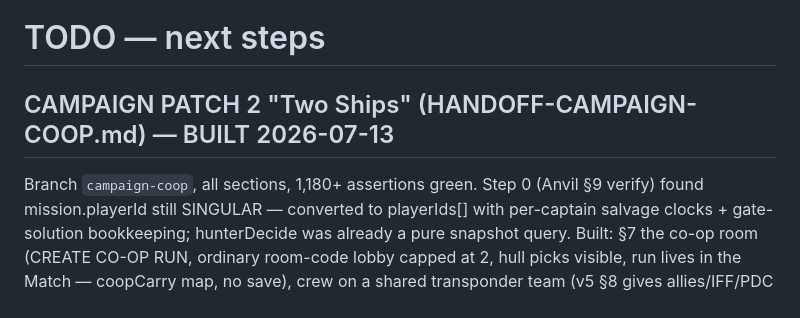
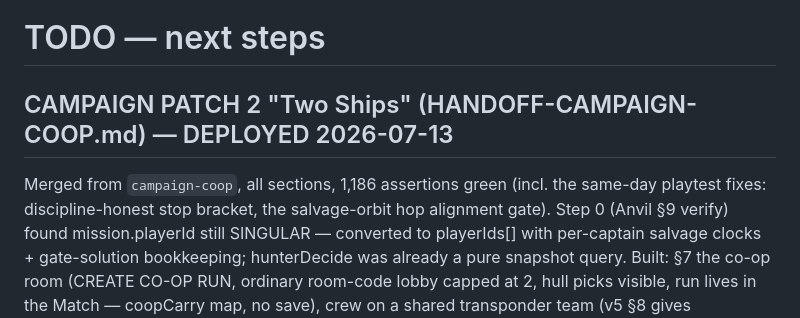
Before and after one commit to gabrielxz/aye-captain, a Markdown page: TODO.md, the part around the change. Drawn GitHub-style.

Commit message:
Docs: Patch 2 status to DEPLOYED for the merge
Co-Authored-By: Claude Fable 5 <noreply@anthropic.com>

```diff
--- a/TODO.md
+++ b/TODO.md
@@ -1,8 +1,10 @@
 # TODO — next steps
 
-## CAMPAIGN PATCH 2 "Two Ships" (HANDOFF-CAMPAIGN-COOP.md) — BUILT 2026-07-13
+## CAMPAIGN PATCH 2 "Two Ships" (HANDOFF-CAMPAIGN-COOP.md) — DEPLOYED 2026-07-13
 
-Branch `campaign-coop`, all sections, 1,180+ assertions green. Step 0
+Merged from `campaign-coop`, all sections, 1,186 assertions green (incl.
+the same-day playtest fixes: discipline-honest stop bracket, the
+salvage-orbit hop alignment gate). Step 0
 (Anvil §9 verify) found mission.playerId still SINGULAR — converted to
 playerIds[] with per-captain salvage clocks + gate-solution bookkeeping;
 hunterDecide was already a pure snapshot query. Built: §7 the co-op room
```
Also changed, not shown: CLAUDE.md (+3 -3 lines).
